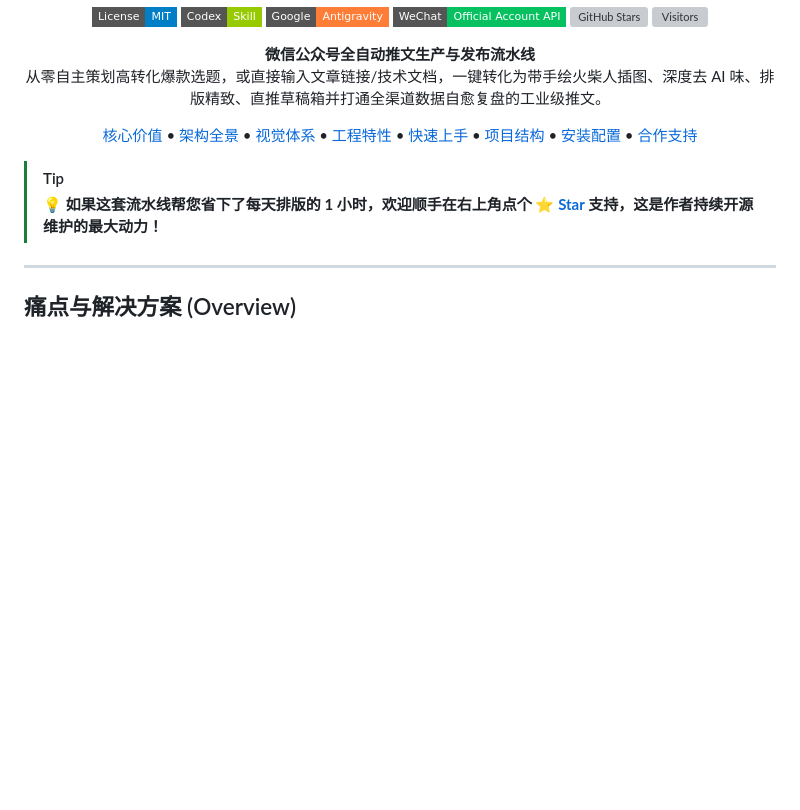
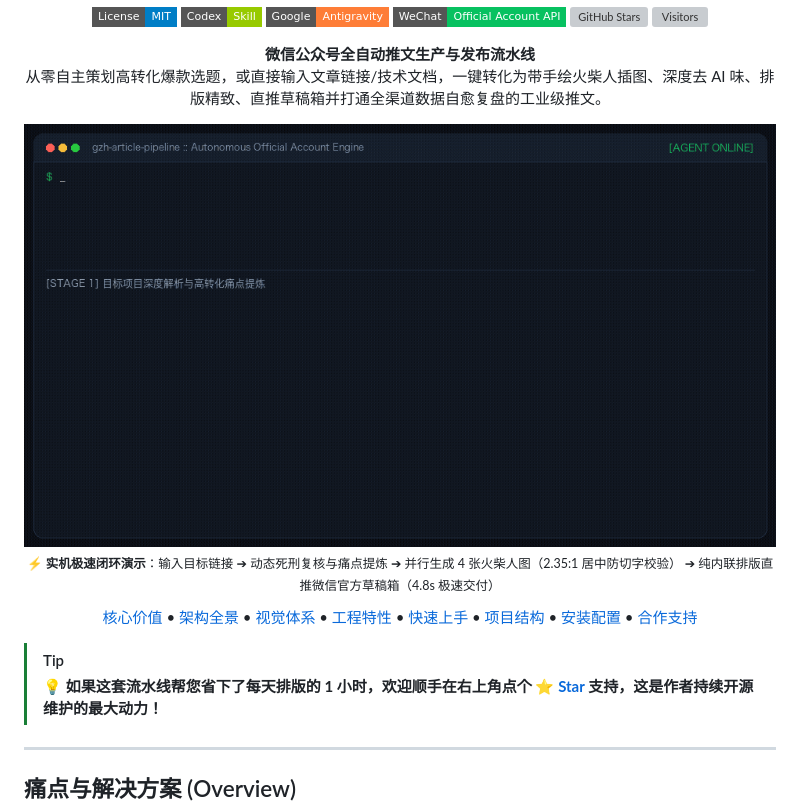
Before and after one commit to lukaizj/gzh-article-pipeline, a Markdown page: README.md, the part around the change. Drawn GitHub-style; pictures changed too: assets/demo-pipeline.gif (added); badges without logos; blank space fills up the shorter version; grey boxes are pictures that could not be loaded.

Commit message:
docs: 增加 README 顶部极速全流程实机演示动图 (Demo GIF) 并强化违禁词审查规范

```diff
--- a/README.md
+++ b/README.md
@@ -16,6 +16,12 @@
 <p align="center">
   <b>微信公众号全自动推文生产与发布流水线</b><br>
   <span>从零自主策划高转化爆款选题，或直接输入文章链接/技术文档，一键转化为带手绘火柴人插图、深度去 AI 味、排版精致、直推草稿箱并打通全渠道数据自愈复盘的工业级推文。</span>
+</p>
+
+<p align="center">
+  <img src="assets/demo-pipeline.gif" alt="GZH Article Pipeline Demo" width="100%" style="border-radius: 8px; box-shadow: 0 8px 24px rgba(0,0,0,0.25);" />
+  <br>
+  <sub>⚡ <b>实机极速闭环演示</b>：输入目标链接 ➔ 动态死刑复核与痛点提炼 ➔ 并行生成 4 张火柴人图（2.35:1 居中防切字校验） ➔ 纯内联排版直推微信官方草稿箱（4.8s 极速交付）</sub>
 </p>
 
 <p align="center">
```
Also changed, not shown: gzh-article-pipeline/SKILL.md (+2 -1 lines).
